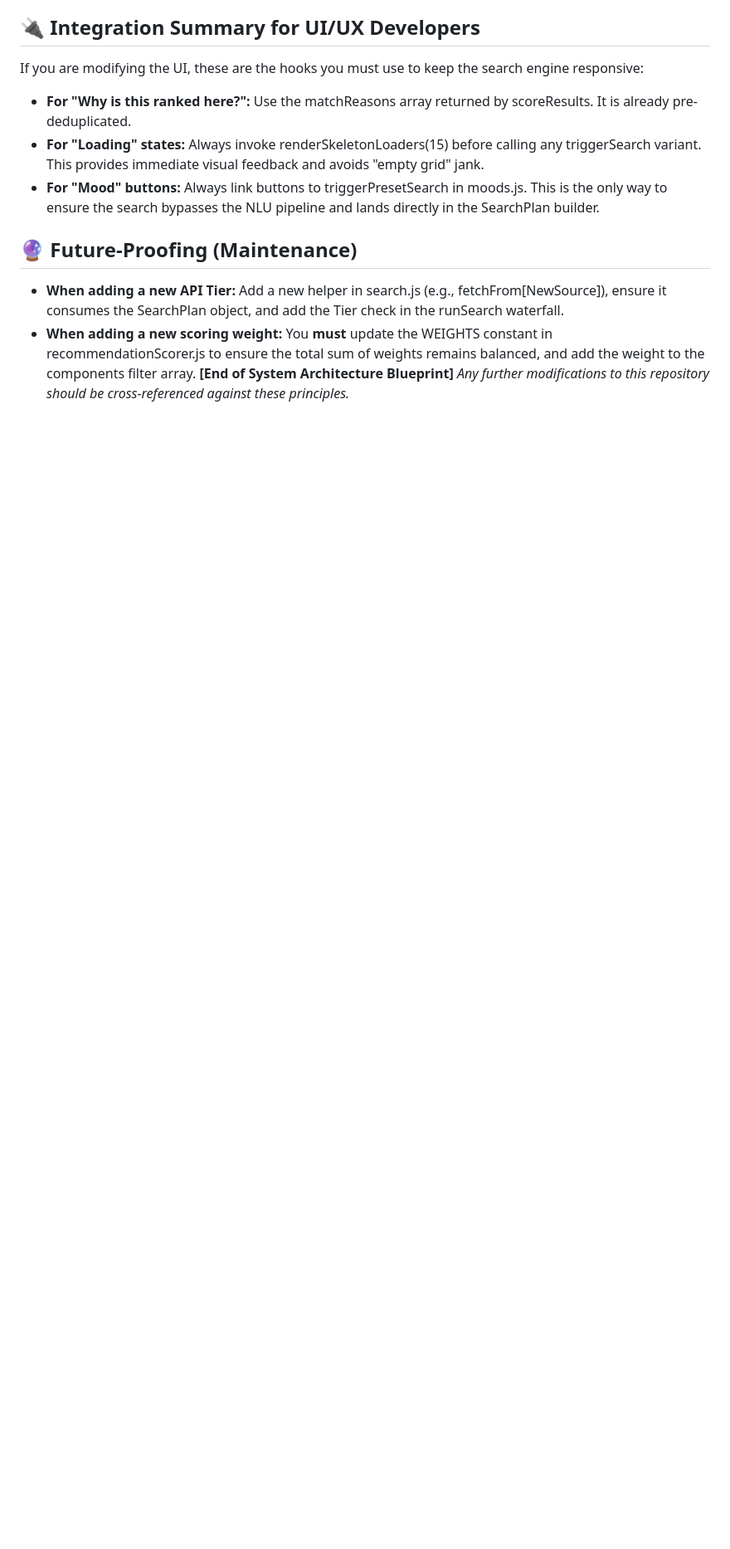
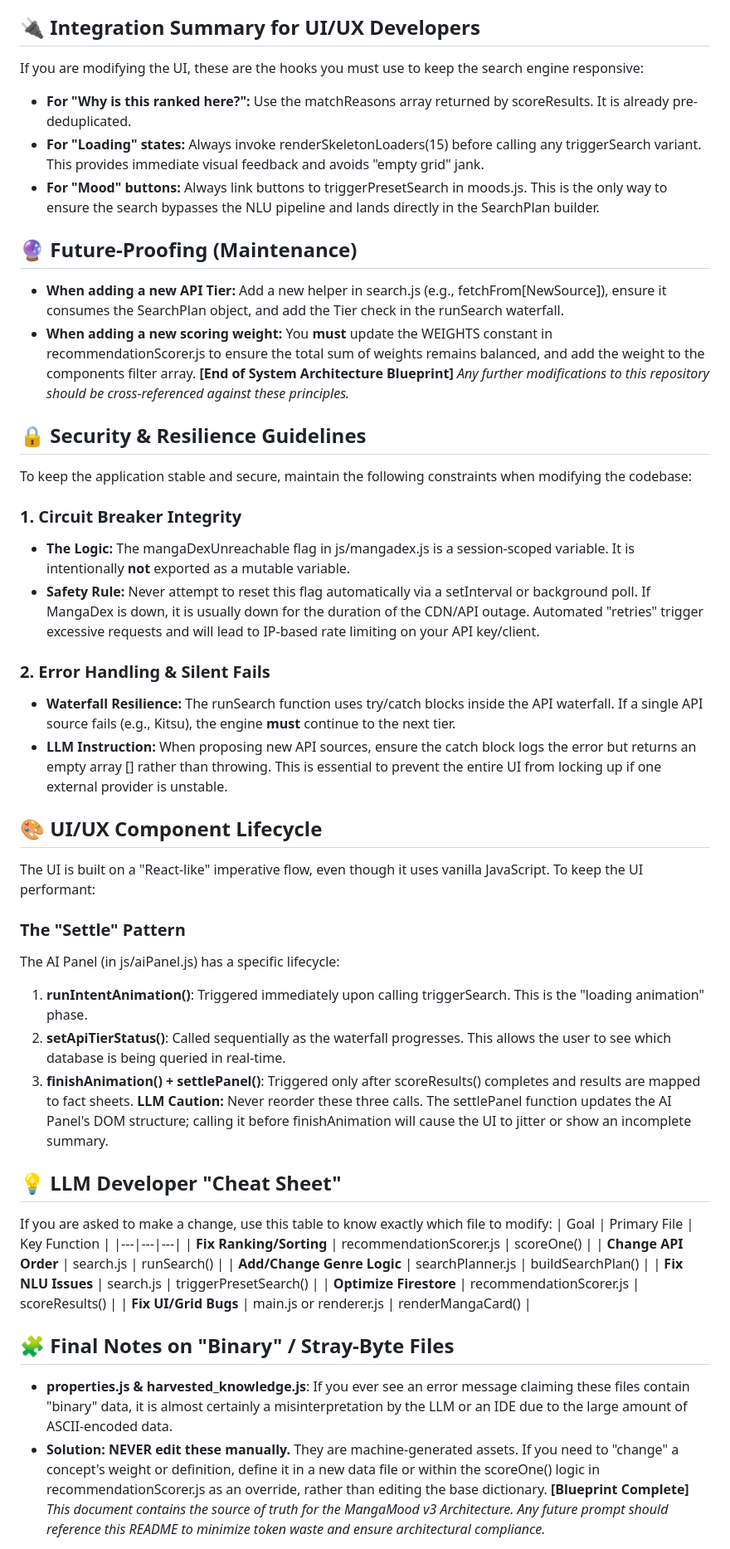
Before and after one commit to YADAV0057/MyManga, a Markdown page: README.md, the part around one of its changes. Shown at 83% size. GitHub-like rendering; blank space fills up the shorter version.

```diff
--- a/README.md
+++ b/README.md
@@ -83,3 +83,36 @@ If you are modifying the UI, these are the hooks you must use to keep the search
  * **When adding a new scoring weight:** You **must** update the WEIGHTS constant in recommendationScorer.js to ensure the total sum of weights remains balanced, and add the weight to the components filter array.
 **[End of System Architecture Blueprint]**
 *Any further modifications to this repository should be cross-referenced against these principles.*
+
+## 🔒 Security & Resilience Guidelines
+To keep the application stable and secure, maintain the following constraints when modifying the codebase:
+### 1. Circuit Breaker Integrity
+ * **The Logic:** The mangaDexUnreachable flag in js/mangadex.js is a session-scoped variable. It is intentionally **not** exported as a mutable variable.
+ * **Safety Rule:** Never attempt to reset this flag automatically via a setInterval or background poll. If MangaDex is down, it is usually down for the duration of the CDN/API outage. Automated "retries" trigger excessive requests and will lead to IP-based rate limiting on your API key/client.
+### 2. Error Handling & Silent Fails
+ * **Waterfall Resilience:** The runSearch function uses try/catch blocks inside the API waterfall. If a single API source fails (e.g., Kitsu), the engine **must** continue to the next tier.
+ * **LLM Instruction:** When proposing new API sources, ensure the catch block logs the error but returns an empty array [] rather than throwing. This is essential to prevent the entire UI from locking up if one external provider is unstable.
+## 🎨 UI/UX Component Lifecycle
+The UI is built on a "React-like" imperative flow, even though it uses vanilla JavaScript. To keep the UI performant:
+### The "Settle" Pattern
+The AI Panel (in js/aiPanel.js) has a specific lifecycle:
+ 1. **runIntentAnimation()**: Triggered immediately upon calling triggerSearch. This is the "loading animation" phase.
+ 2. **setApiTierStatus()**: Called sequentially as the waterfall progresses. This allows the user to see which database is being queried in real-time.
+ 3. **finishAnimation() + settlePanel()**: Triggered only after scoreResults() completes and results are mapped to fact sheets.
+**LLM Caution:** Never reorder these three calls. The settlePanel function updates the AI Panel's DOM structure; calling it before finishAnimation will cause the UI to jitter or show an incomplete summary.
+## 💡 LLM Developer "Cheat Sheet"
+If you are asked to make a change, use this table to know exactly which file to modify:
+| Goal | Primary File | Key Function |
+|---|---|---|
+| **Fix Ranking/Sorting** | recommendationScorer.js | scoreOne() |
+| **Change API Order** | search.js | runSearch() |
+| **Add/Change Genre Logic** | searchPlanner.js | buildSearchPlan() |
+| **Fix NLU Issues** | search.js | triggerPresetSearch() |
+| **Optimize Firestore** | recommendationScorer.js | scoreResults() |
+| **Fix UI/Grid Bugs** | main.js or renderer.js | renderMangaCard() |
+## 🧩 Final Notes on "Binary" / Stray-Byte Files
+ * **properties.js & harvested_knowledge.js**: If you ever see an error message claiming these files contain "binary" data, it is almost certainly a misinterpretation by the LLM or an IDE due to the large amount of ASCII-encoded data.
+ * **Solution:** **NEVER edit these manually.** They are machine-generated assets. If you need to "change" a concept's weight or definition, define it in a new data file or within the scoreOne() logic in recommendationScorer.js as an override, rather than editing the base dictionary.
+**[Blueprint Complete]**
+*This document contains the source of truth for the MangaMood v3 Architecture. Any future prompt should reference this README to minimize token waste and ensure architectural compliance.*
+
```
Also changed, not shown: other parts of README.md (+20 -0 lines).
